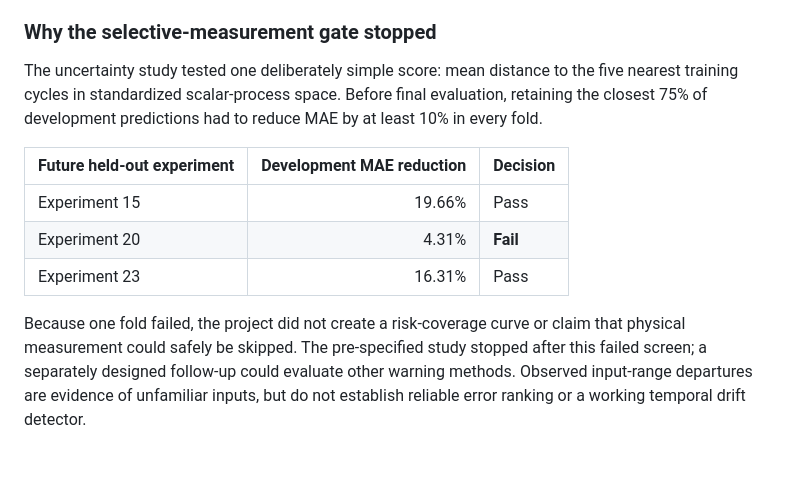
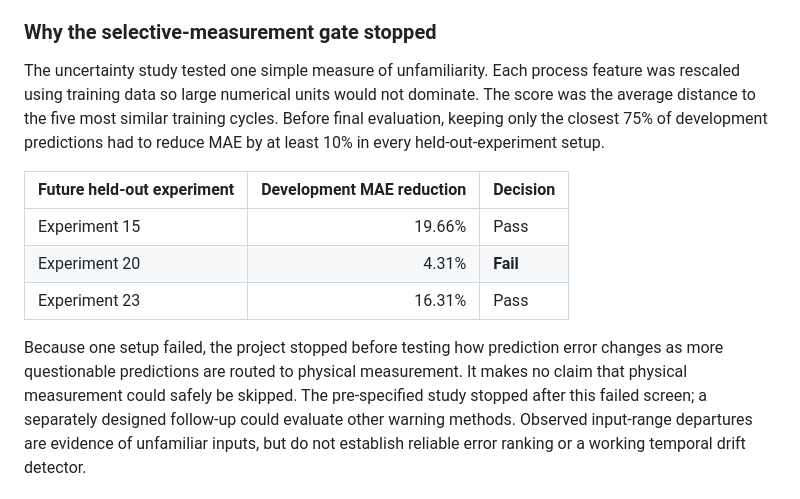
Before and after one commit to stevennitesh/manufacturing-process-intelligence, a Markdown page: README.md, the part around one of its changes. Drawn GitHub-style; blank space fills up the shorter version.

```diff
--- a/README.md
+++ b/README.md
@@ -154,9 +165,11 @@ measurement.
 
 ### Why the selective-measurement gate stopped
 
-The uncertainty study tested one deliberately simple score: mean distance to the five nearest training
-cycles in standardized scalar-process space. Before final evaluation, retaining the
-closest 75% of development predictions had to reduce MAE by at least 10% in every fold.
+The uncertainty study tested one simple measure of unfamiliarity. Each process feature
+was rescaled using training data so large numerical units would not dominate. The score
+was the average distance to the five most similar training cycles. Before final evaluation,
+keeping only the closest 75% of development predictions had to reduce MAE by at least 10%
+in every held-out-experiment setup.
 
 | Future held-out experiment | Development MAE reduction | Decision |
 | --- | ---: | --- |
@@ -164,8 +177,9 @@ closest 75% of development predictions had to reduce MAE by at least 10% in ever
 | Experiment 20 | 4.31% | **Fail** |
 | Experiment 23 | 16.31% | Pass |
 
-Because one fold failed, the project did not create a risk-coverage curve or claim that
-physical measurement could safely be skipped. The pre-specified study stopped after this
+Because one setup failed, the project stopped before testing how prediction error changes
+as more questionable predictions are routed to physical measurement. It makes no claim
+that physical measurement could safely be skipped. The pre-specified study stopped after this
 failed screen; a separately designed follow-up could evaluate other warning methods.
 Observed input-range departures are evidence of unfamiliar inputs, but do not establish
 reliable error ranking or a working temporal drift detector.
```
Also changed, not shown: other parts of README.md (+35 -21 lines), docs/milestones/m10-dashboard.md (+5 -0 lines), docs/images/dashboard-overview.png, docs/images/dashboard-prediction.png, docs/images/dashboard-reliability.png, 2 other files.
